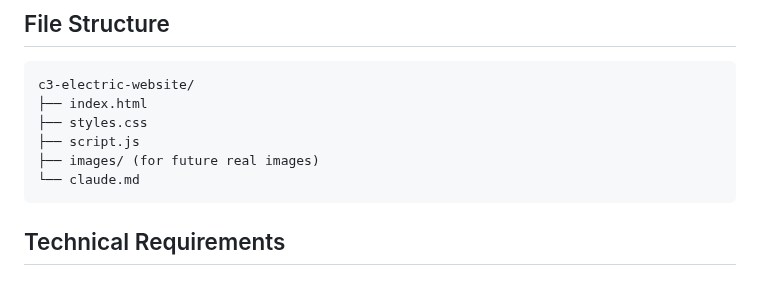
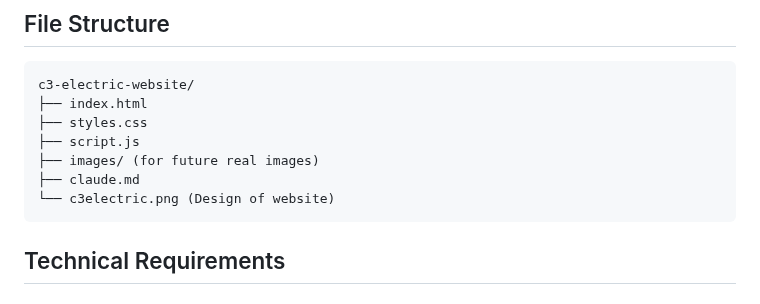
Before and after one commit to stevenecollins/c3electric, a Markdown page: claude.md, the part around the change. Rendered like a GitHub page.

````diff
--- a/claude.md
+++ b/claude.md
@@ -14,7 +14,8 @@ c3-electric-website/
 ├── styles.css
 ├── script.js
 ├── images/ (for future real images)
-└── claude.md
+├── claude.md
+└── c3electric.png (Design of website)
 ```
 
 ## Technical Requirements
````
